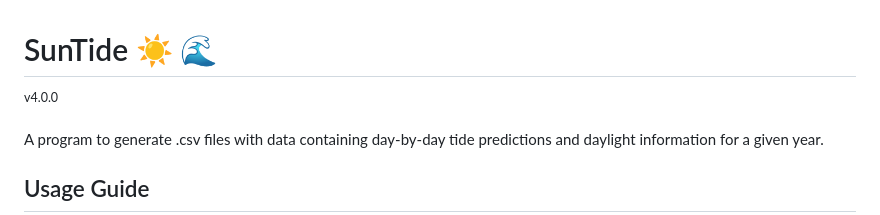
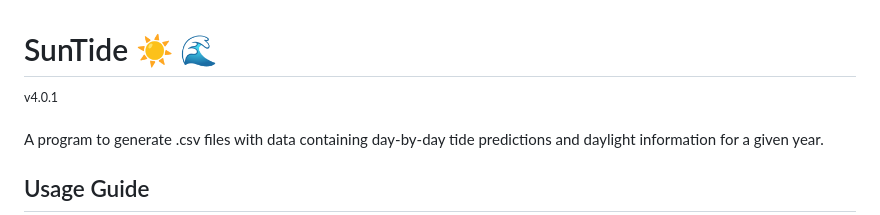
Before and after one commit to techno-user314/suntide, a Markdown page: README.md, the part around the change. Rendered like a GitHub page.

Commit message:
Update version

```diff
--- a/README.md
+++ b/README.md
@@ -1,5 +1,5 @@
 # SunTide  :sunny: :ocean:
-<sup> v4.0.0 </sup>
+<sup> v4.0.1 </sup>
 
 A program to generate .csv files with data containing day-by-day tide predictions and daylight information for a given year.
 
```
